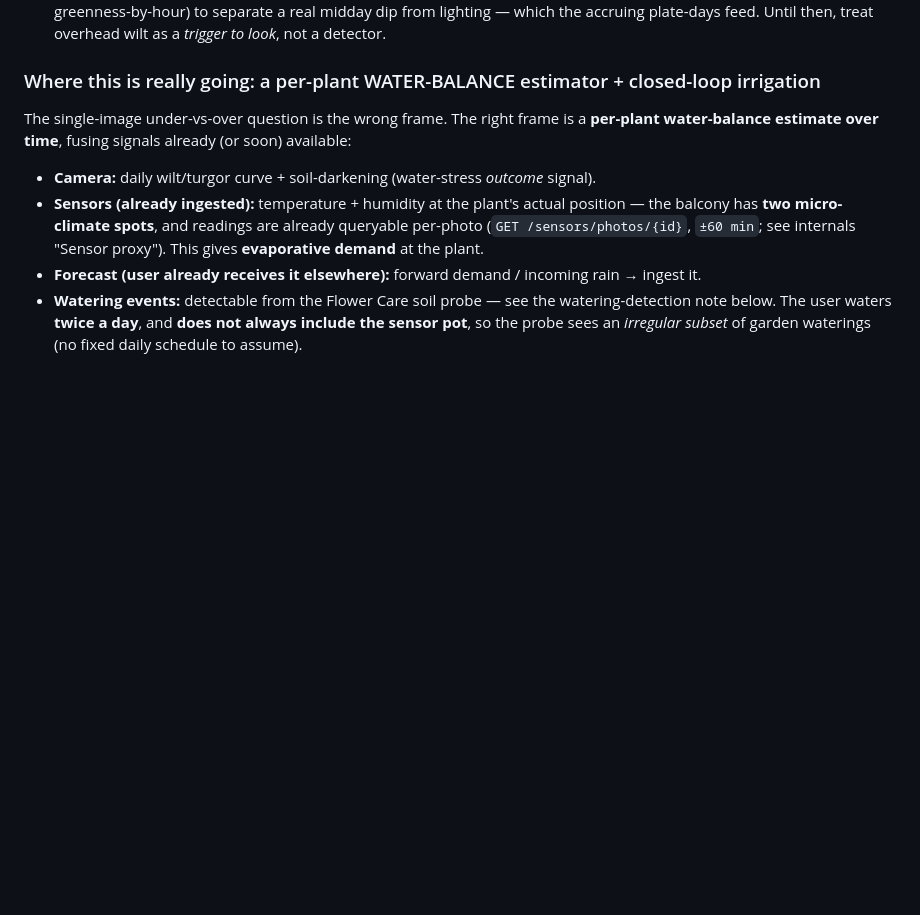
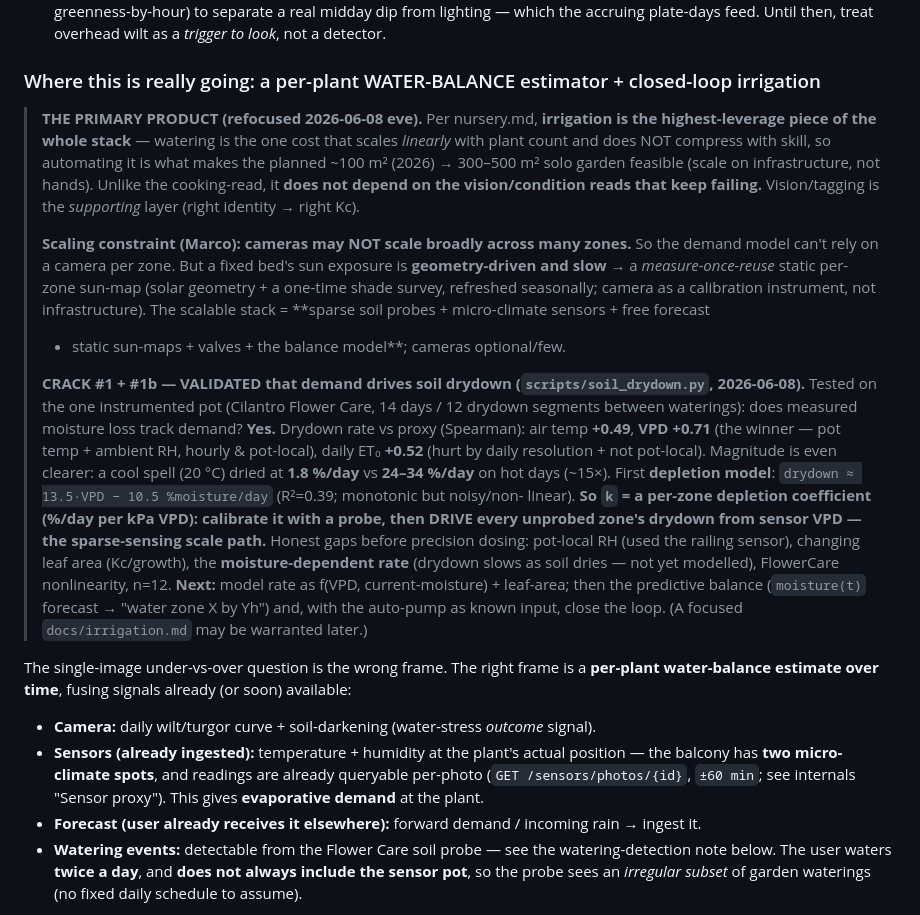
Before and after one commit to marcogallotta/plant-monitor, a Markdown page: docs/ai-tagging-design.md, the part around the change. Rendered like a GitHub page; blank space fills up the shorter version.

Commit message:
docs: refocus on irrigation (primary product); crack #1/#1b validated demand→drydown (VPD +0.71), depletion coeff, sparse-sensing scale path

```diff
--- a/docs/ai-tagging-design.md
+++ b/docs/ai-tagging-design.md
@@ -548,6 +548,31 @@ midday wilt automatically.
   accruing plate-days feed. Until then, treat overhead wilt as a *trigger to look*, not a detector.
 
 ### Where this is really going: a per-plant WATER-BALANCE estimator + closed-loop irrigation
+
+> **THE PRIMARY PRODUCT (refocused 2026-06-08 eve).** Per nursery.md, **irrigation is the highest-leverage piece of
+> the whole stack** — watering is the one cost that scales *linearly* with plant count and does NOT compress with
+> skill, so automating it is what makes the planned ~100 m² (2026) → 300–500 m² solo garden feasible (scale on
+> infrastructure, not hands). Unlike the cooking-read, it **does not depend on the vision/condition reads that keep
+> failing.** Vision/tagging is the *supporting* layer (right identity → right Kc).
+>
+> **Scaling constraint (Marco): cameras may NOT scale broadly across many zones.** So the demand model can't rely on
+> a camera per zone. But a fixed bed's sun exposure is **geometry-driven and slow** → a *measure-once-reuse* static
+> per-zone sun-map (solar geometry + a one-time shade survey, refreshed seasonally; camera as a calibration
+> instrument, not infrastructure). The scalable stack = **sparse soil probes + micro-climate sensors + free forecast
+> + static sun-maps + valves + the balance model**; cameras optional/few.
+>
+> **CRACK #1 + #1b — VALIDATED that demand drives soil drydown (`scripts/soil_drydown.py`, 2026-06-08).** Tested on
+> the one instrumented pot (Cilantro Flower Care, 14 days / 12 drydown segments between waterings): does measured
+> moisture loss track demand? **Yes.** Drydown rate vs proxy (Spearman): air temp **+0.49**, **VPD +0.71** (the
+> winner — pot temp + ambient RH, hourly & pot-local), daily ET₀ **+0.52** (hurt by daily resolution + not
+> pot-local). Magnitude is even clearer: a cool spell (20 °C) dried at **1.8 %/day** vs **24–34 %/day** on hot days
+> (~15×). First **depletion model**: `drydown ≈ 13.5·VPD − 10.5 %moisture/day` (R²=0.39; monotonic but noisy/non-
+> linear). **So `k` = a per-zone depletion coefficient (%/day per kPa VPD): calibrate it with a probe, then DRIVE
+> every unprobed zone's drydown from sensor VPD — the sparse-sensing scale path.** Honest gaps before precision
+> dosing: pot-local RH (used the railing sensor), changing leaf area (Kc/growth), the **moisture-dependent rate**
+> (drydown slows as soil dries — not yet modelled), FlowerCare nonlinearity, n=12. **Next:** model rate as
+> f(VPD, current-moisture) + leaf-area; then the predictive balance (`moisture(t)` forecast → "water zone X by Yh")
+> and, with the auto-pump as known input, close the loop. (A focused `docs/irrigation.md` may be warranted later.)
 
 The single-image under-vs-over question is the wrong frame. The right frame is a **per-plant water-balance
 estimate over time**, fusing signals already (or soon) available:
```
